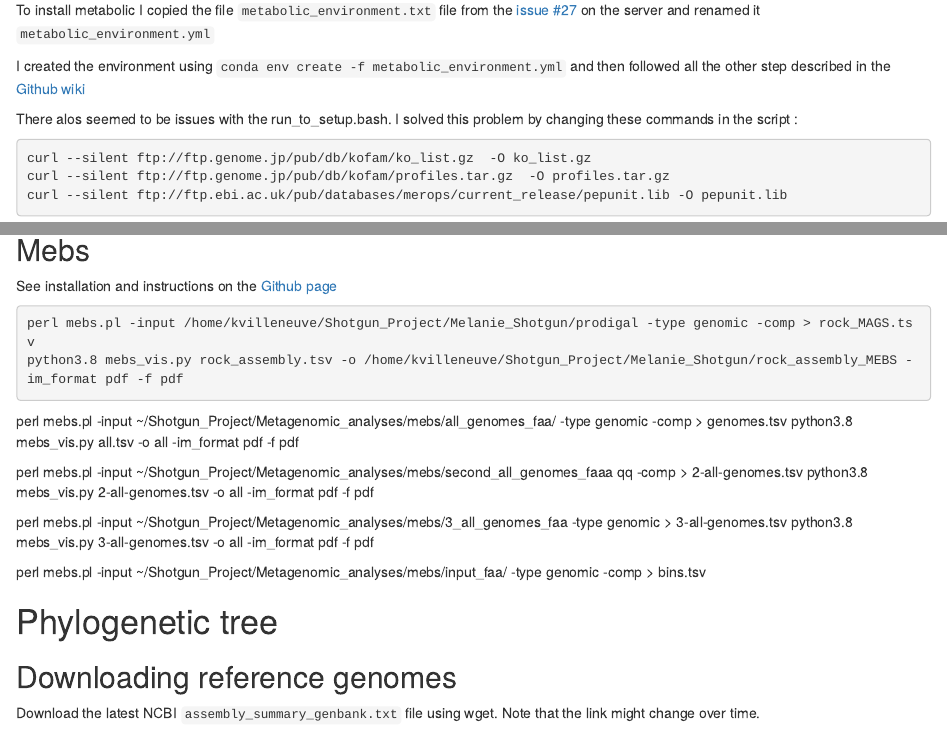
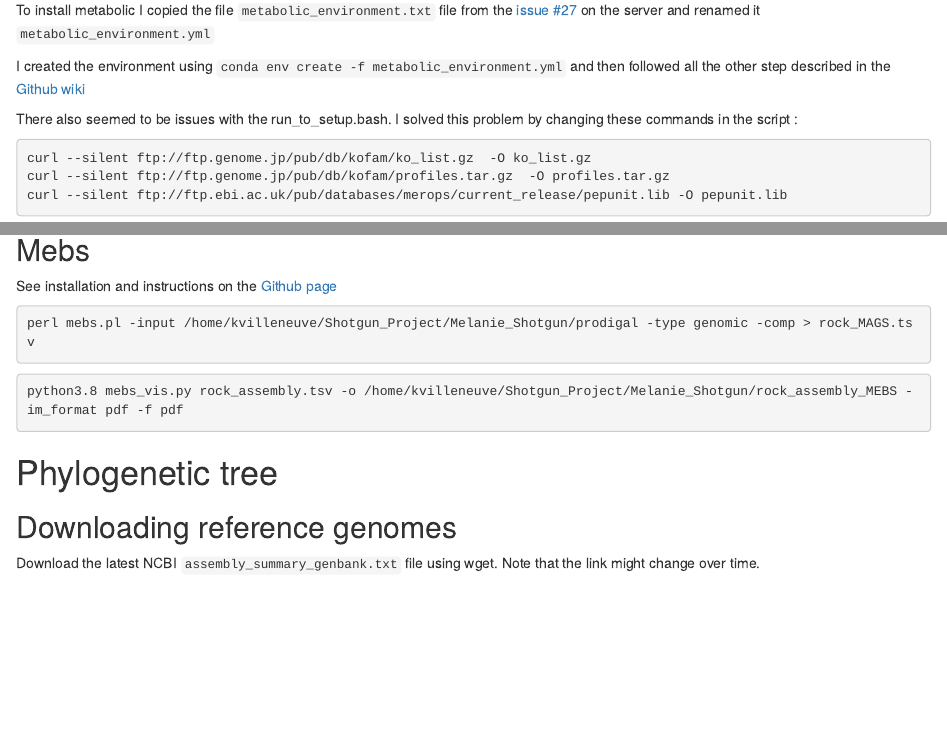
Before and after one commit to labolazar/metagenomic_pipeline, an R Markdown document (Pipeline.Rmd): the page in a window 1100 px wide, from 7840 px down, and a second part further down, joined at a grey line. Rendered offline with R 4.5, knitr and Pandoc, with nearby package versions; drawn as R Markdown's standard HTML page in place of the format the file asks for.

Commit message:
Modified instruction for MEBS

````diff
--- a/Pipeline.Rmd
+++ b/Pipeline.Rmd
@@ -526,7 +526,7 @@ To install metabolic I copied the file `metabolic_environment.txt` file from the
 
 I created the environment using `conda env create -f metabolic_environment.yml` and then followed all the other step described in the [Github wiki](https://github.com/AnantharamanLab/METABOLIC/wiki)
 
-There alos seemed to be issues with the run_to_setup.bash. I solved this problem by changing these commands in the script :
+There also seemed to be issues with the run_to_setup.bash. I solved this problem by changing these commands in the script :
 ```{bash, highlight=TRUE, eval=FALSE}
 curl --silent ftp://ftp.genome.jp/pub/db/kofam/ko_list.gz  -O ko_list.gz
 curl --silent ftp://ftp.genome.jp/pub/db/kofam/profiles.tar.gz  -O profiles.tar.gz
@@ -545,20 +545,11 @@ See installation and instructions on the [Github page](https://github.com/valdea
 
 ```{bash, highlight=TRUE, eval=FALSE}
 perl mebs.pl -input /home/kvilleneuve/Shotgun_Project/Melanie_Shotgun/prodigal -type genomic -comp > rock_MAGS.tsv
+```
+
+```{bash, highlight=TRUE, eval=FALSE}
 python3.8 mebs_vis.py rock_assembly.tsv -o /home/kvilleneuve/Shotgun_Project/Melanie_Shotgun/rock_assembly_MEBS -im_format pdf -f pdf
 ```
-
-
-perl mebs.pl -input ~/Shotgun_Project/Metagenomic_analyses/mebs/all_genomes_faa/ -type genomic -comp > genomes.tsv
-python3.8 mebs_vis.py all.tsv -o all -im_format pdf -f pdf
-
-perl mebs.pl -input ~/Shotgun_Project/Metagenomic_analyses/mebs/second_all_genomes_faaa qq -comp > 2-all-genomes.tsv
-python3.8 mebs_vis.py 2-all-genomes.tsv -o all -im_format pdf -f pdf
-
-perl mebs.pl -input ~/Shotgun_Project/Metagenomic_analyses/mebs/3_all_genomes_faa -type genomic > 3-all-genomes.tsv
-python3.8 mebs_vis.py 3-all-genomes.tsv -o all -im_format pdf -f pdf
-
-perl mebs.pl -input ~/Shotgun_Project/Metagenomic_analyses/mebs/input_faa/ -type genomic -comp > bins.tsv
 
 # Phylogenetic tree
 
````
Also changed, not shown: Pipeline.html.
